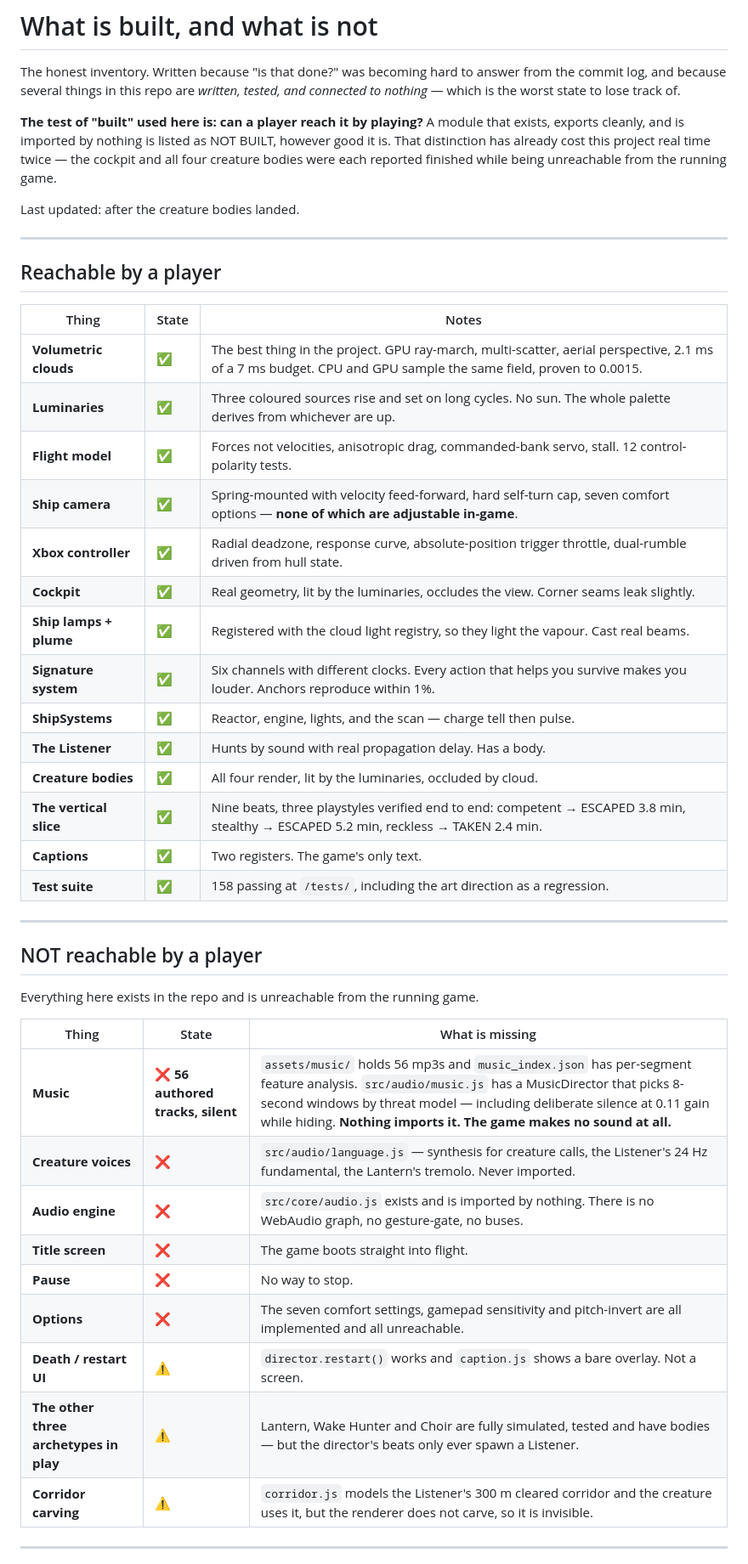
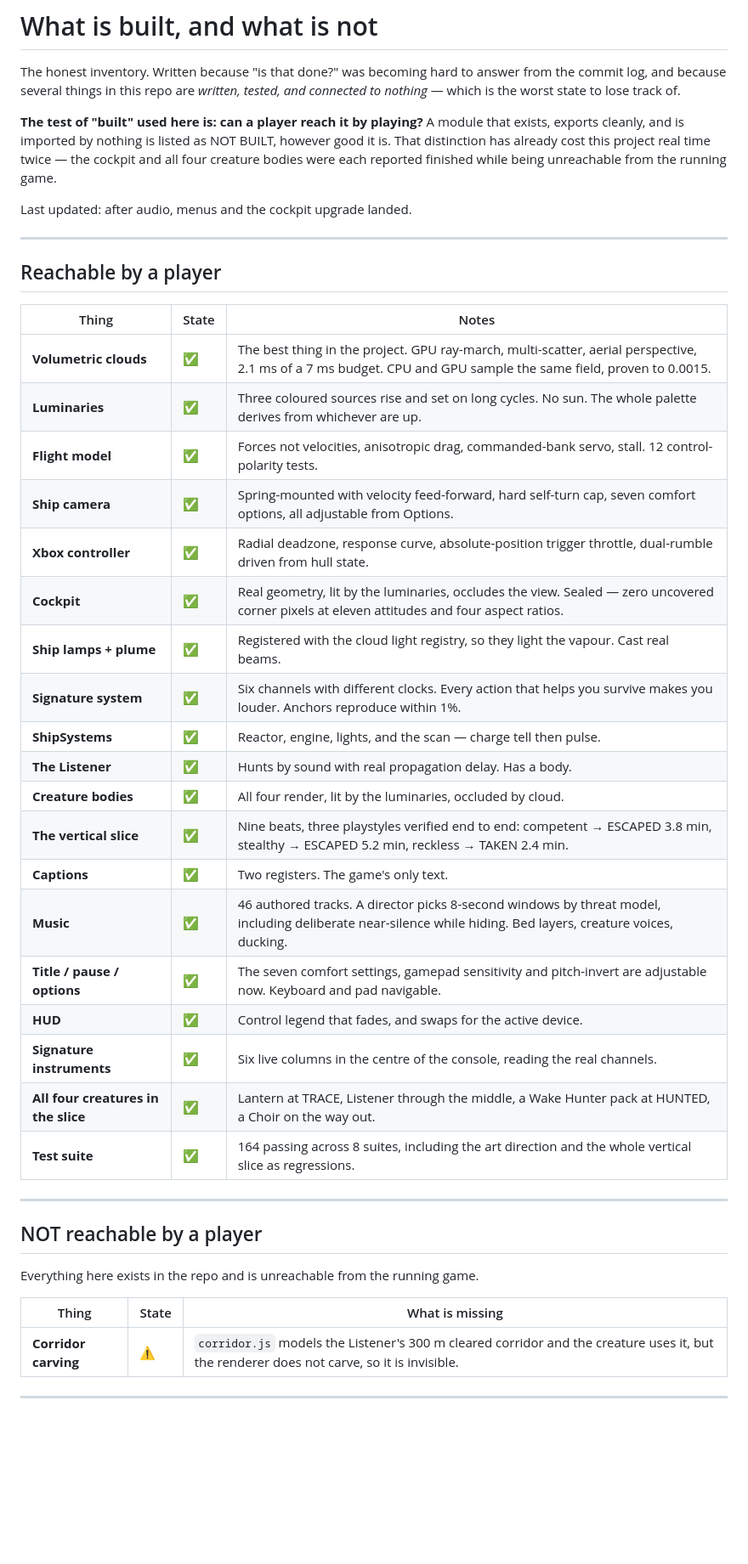
Before and after one commit to RobVanProd/veilwake, a Markdown page: docs/STATUS.md, the part around one of its changes. Shown at 85% size. Rendered like a GitHub page; blank space fills up the shorter version.

```diff
--- a/docs/STATUS.md
+++ b/docs/STATUS.md
@@ -10,7 +10,7 @@ however good it is. That distinction has already cost this project real time
 twice — the cockpit and all four creature bodies were each reported finished
 while being unreachable from the running game.
 
-Last updated: after the creature bodies landed.
+Last updated: after audio, menus and the cockpit upgrade landed.
 
 ---
 
@@ -21,9 +21,9 @@ Last updated: after the creature bodies landed.
 | **Volumetric clouds** | ✅ | The best thing in the project. GPU ray-march, multi-scatter, aerial perspective, 2.1 ms of a 7 ms budget. CPU and GPU sample the same field, proven to 0.0015. |
 | **Luminaries** | ✅ | Three coloured sources rise and set on long cycles. No sun. The whole palette derives from whichever are up. |
 | **Flight model** | ✅ | Forces not velocities, anisotropic drag, commanded-bank servo, stall. 12 control-polarity tests. |
-| **Ship camera** | ✅ | Spring-mounted with velocity feed-forward, hard self-turn cap, seven comfort options — **none of which are adjustable in-game**. |
+| **Ship camera** | ✅ | Spring-mounted with velocity feed-forward, hard self-turn cap, seven comfort options, all adjustable from Options. |
 | **Xbox controller** | ✅ | Radial deadzone, response curve, absolute-position trigger throttle, dual-rumble driven from hull state. |
-| **Cockpit** | ✅ | Real geometry, lit by the luminaries, occludes the view. Corner seams leak slightly. |
+| **Cockpit** | ✅ | Real geometry, lit by the luminaries, occludes the view. Sealed — zero uncovered corner pixels at eleven attitudes and four aspect ratios. |
 | **Ship lamps + plume** | ✅ | Registered with the cloud light registry, so they light the vapour. Cast real beams. |
 | **Signature system** | ✅ | Six channels with different clocks. Every action that helps you survive makes you louder. Anchors reproduce within 1%. |
 | **ShipSystems** | ✅ | Reactor, engine, lights, and the scan — charge tell then pulse. |
@@ -31,7 +31,12 @@ Last updated: after the creature bodies landed.
 | **Creature bodies** | ✅ | All four render, lit by the luminaries, occluded by cloud. |
 | **The vertical slice** | ✅ | Nine beats, three playstyles verified end to end: competent → ESCAPED 3.8 min, stealthy → ESCAPED 5.2 min, reckless → TAKEN 2.4 min. |
 | **Captions** | ✅ | Two registers. The game's only text. |
-| **Test suite** | ✅ | 158 passing at `/tests/`, including the art direction as a regression. |
+| **Music** | ✅ | 46 authored tracks. A director picks 8-second windows by threat model, including deliberate near-silence while hiding. Bed layers, creature voices, ducking. |
+| **Title / pause / options** | ✅ | The seven comfort settings, gamepad sensitivity and pitch-invert are adjustable now. Keyboard and pad navigable. |
+| **HUD** | ✅ | Control legend that fades, and swaps for the active device. |
+| **Signature instruments** | ✅ | Six live columns in the centre of the console, reading the real channels. |
+| **All four creatures in the slice** | ✅ | Lantern at TRACE, Listener through the middle, a Wake Hunter pack at HUNTED, a Choir on the way out. |
+| **Test suite** | ✅ | 164 passing across 8 suites, including the art direction and the whole vertical slice as regressions. |
 
 ---
 
@@ -41,14 +46,6 @@ Everything here exists in the repo and is unreachable from the running game.
 
 | Thing | State | What is missing |
 |---|---|---|
-| **Music** | ❌ **56 authored tracks, silent** | `assets/music/` holds 56 mp3s and `music_index.json` has per-segment feature analysis. `src/audio/music.js` has a MusicDirector that picks 8-second windows by threat model — including deliberate silence at 0.11 gain while hiding. **Nothing imports it. The game makes no sound at all.** |
-| **Creature voices** | ❌ | `src/audio/language.js` — synthesis for creature calls, the Listener's 24 Hz fundamental, the Lantern's tremolo. Never imported. |
-| **Audio engine** | ❌ | `src/core/audio.js` exists and is imported by nothing. There is no WebAudio graph, no gesture-gate, no buses. |
-| **Title screen** | ❌ | The game boots straight into flight. |
-| **Pause** | ❌ | No way to stop. |
-| **Options** | ❌ | The seven comfort settings, gamepad sensitivity and pitch-invert are all implemented and all unreachable. |
-| **Death / restart UI** | ⚠️ | `director.restart()` works and `caption.js` shows a bare overlay. Not a screen. |
-| **The other three archetypes in play** | ⚠️ | Lantern, Wake Hunter and Choir are fully simulated, tested and have bodies — but the director's beats only ever spawn a Listener. |
 | **Corridor carving** | ⚠️ | `corridor.js` models the Listener's 300 m cleared corridor and the creature uses it, but the renderer does not carve, so it is invisible. |
 
 ---
```
Also changed, not shown: other parts of docs/STATUS.md (+16 -10 lines), README.md (+9 -5 lines).
